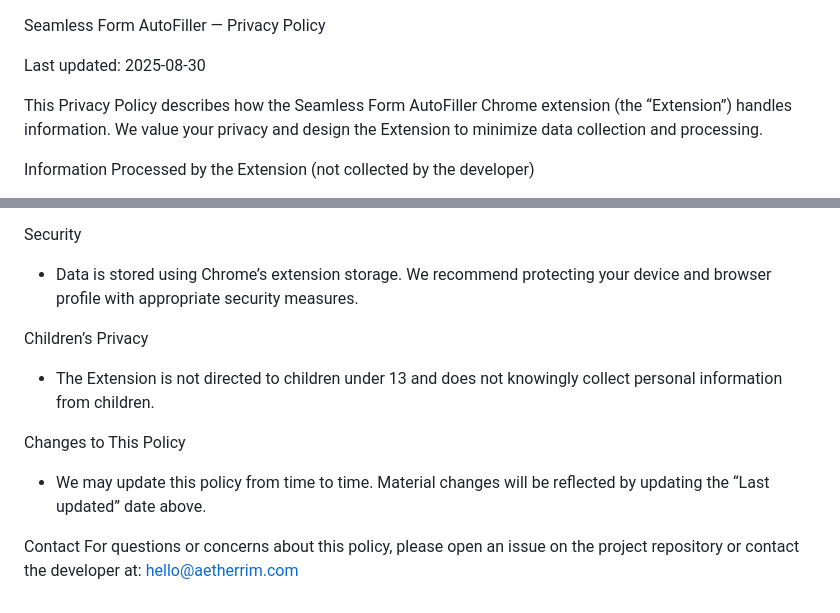
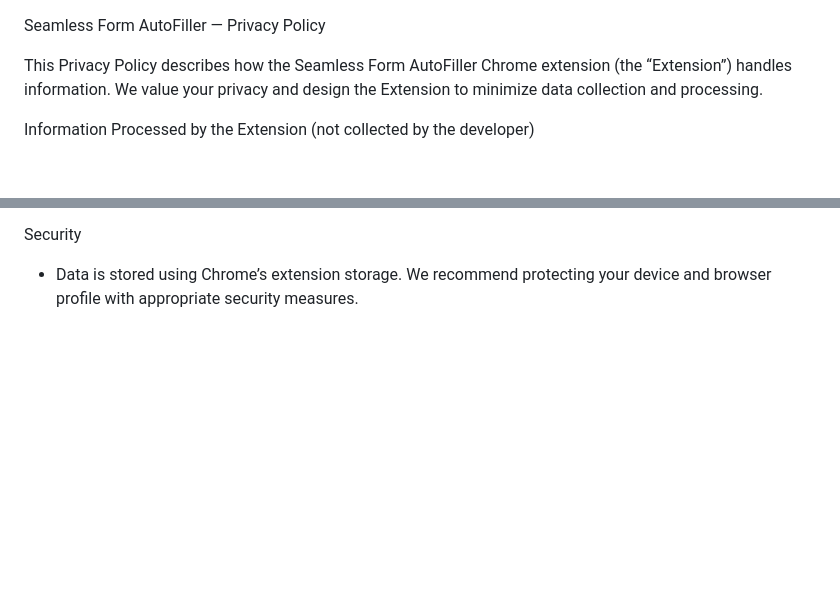
Before and after one commit to justoy/auto_fill_form, a Markdown page: PRIVACY.md, 2 parts joined by grey strips. Rendered like a GitHub page; blank space fills up the shorter version.

Commit message:
privacy explanation

```diff
--- a/PRIVACY.md
+++ b/PRIVACY.md
@@ -1,6 +1,4 @@
 Seamless Form AutoFiller — Privacy Policy
-
-Last updated: 2025‑08‑30
 
 This Privacy Policy describes how the Seamless Form AutoFiller Chrome extension (the “Extension”) handles information. We value your privacy and design the Extension to minimize data collection and processing.
 
@@ -48,12 +46,3 @@ Data Retention
 
 Security
 - Data is stored using Chrome’s extension storage. We recommend protecting your device and browser profile with appropriate security measures.
-
-Children’s Privacy
-- The Extension is not directed to children under 13 and does not knowingly collect personal information from children.
-
-Changes to This Policy
-- We may update this policy from time to time. Material changes will be reflected by updating the “Last updated” date above.
-
-Contact
-For questions or concerns about this policy, please open an issue on the project repository or contact the developer at: hello@aetherrim.com
```
